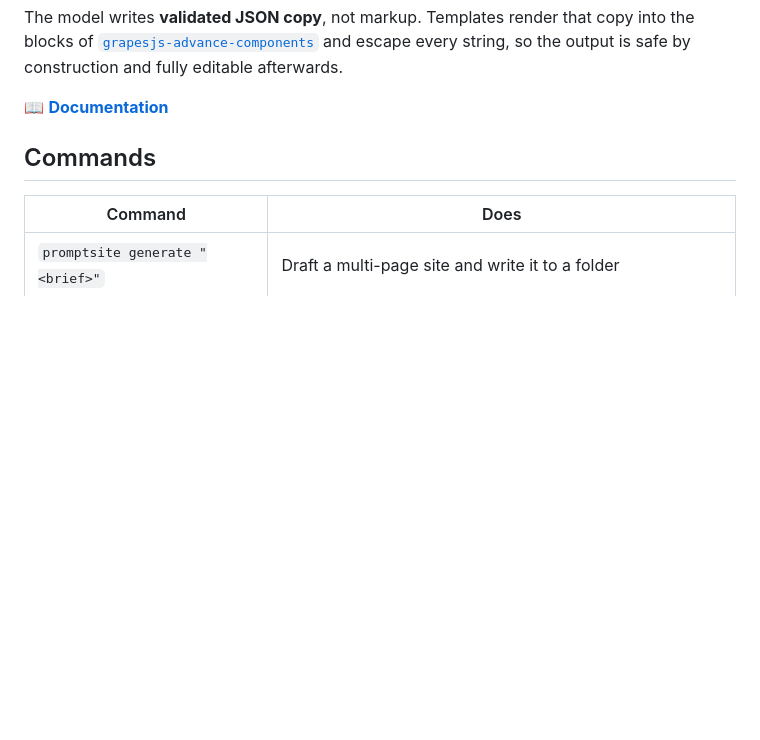
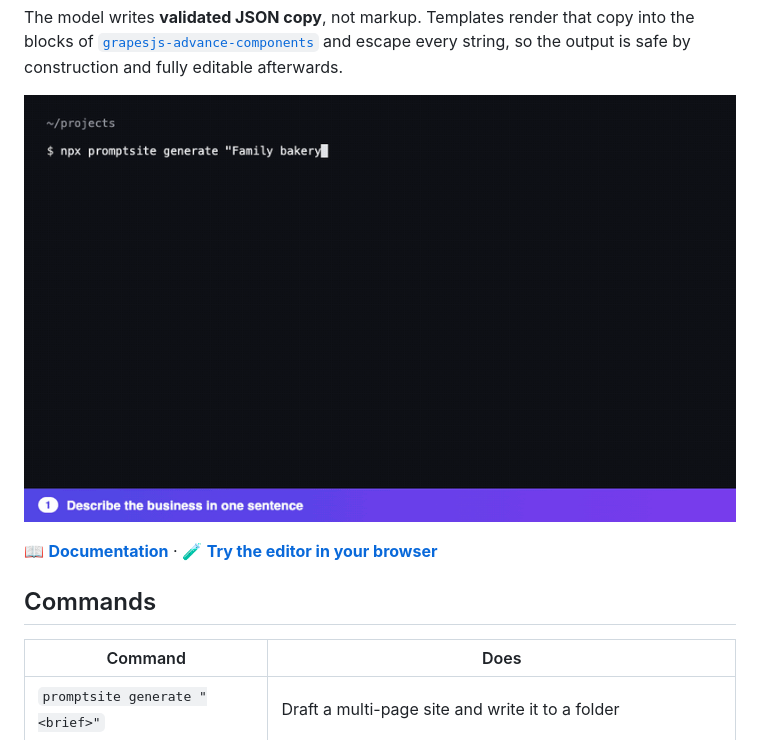
Before and after one commit to VaibhavBansal26/grapesjs-advance-components, a Markdown page: packages/promptsite/README.md, the part around the change. Drawn GitHub-style; pictures changed too: docs/assets/demo.gif (added); blank space fills up the shorter version.

```diff
--- a/packages/promptsite/README.md
+++ b/packages/promptsite/README.md
@@ -13,7 +13,9 @@ You get an editable project plus plain static HTML, CSS and JS (no framework, no
 
 The model writes **validated JSON copy**, not markup. Templates render that copy into the blocks of [`grapesjs-advance-components`](https://www.npmjs.com/package/grapesjs-advance-components) and escape every string, so the output is safe by construction and fully editable afterwards.
 
-📖 **[Documentation](https://vaibhavbansal26.github.io/grapesjs-advance-components/#generate)**
+![Generate, edit visually, publish](https://raw.githubusercontent.com/VaibhavBansal26/grapesjs-advance-components/main/docs/assets/demo.gif)
+
+📖 **[Documentation](https://vaibhavbansal26.github.io/grapesjs-advance-components/#generate)** · 🧪 **[Try the editor in your browser](https://vaibhavbansal26.github.io/grapesjs-advance-components/playground.html)**
 
 ## Commands
 
```
Also changed, not shown: README.md (+4 -0 lines), 3 other files.
